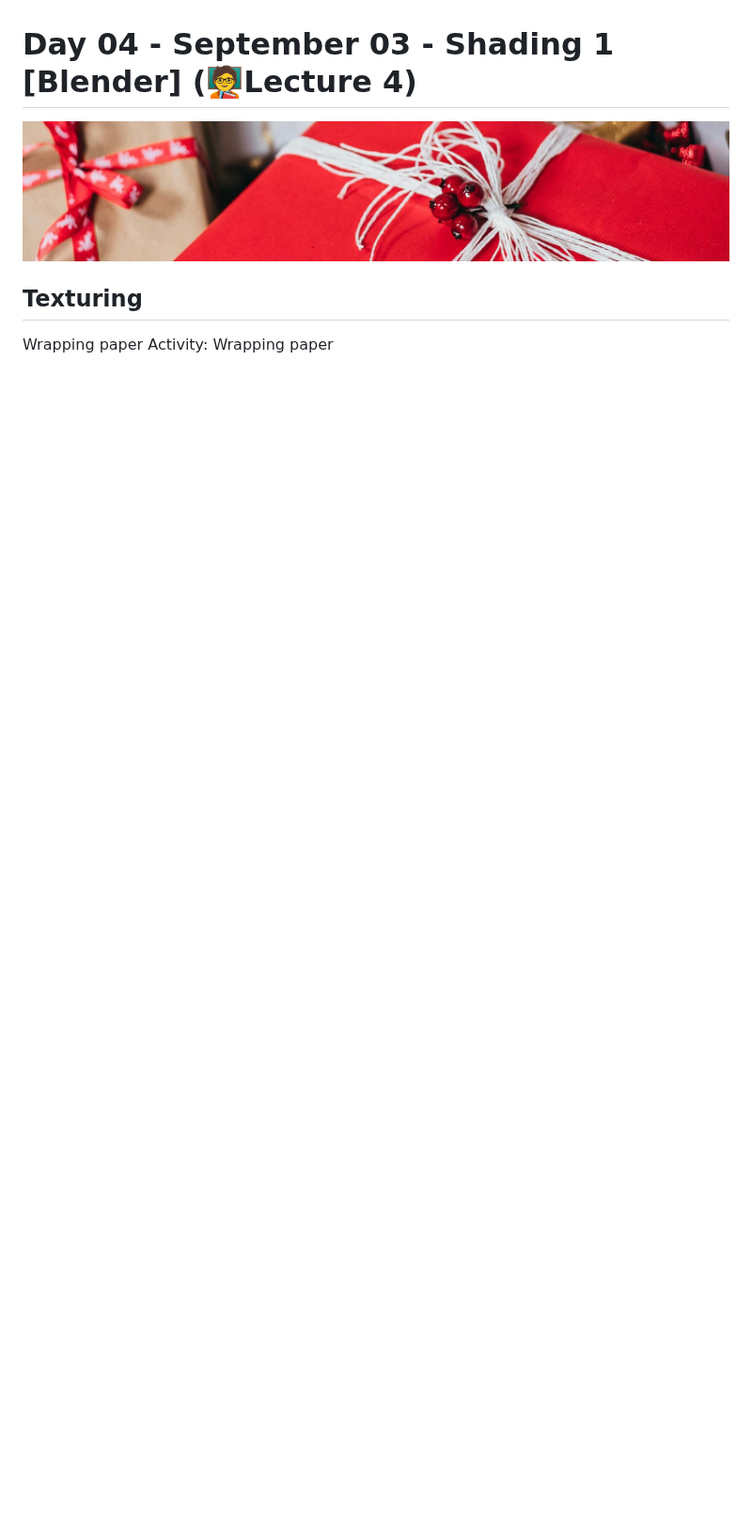
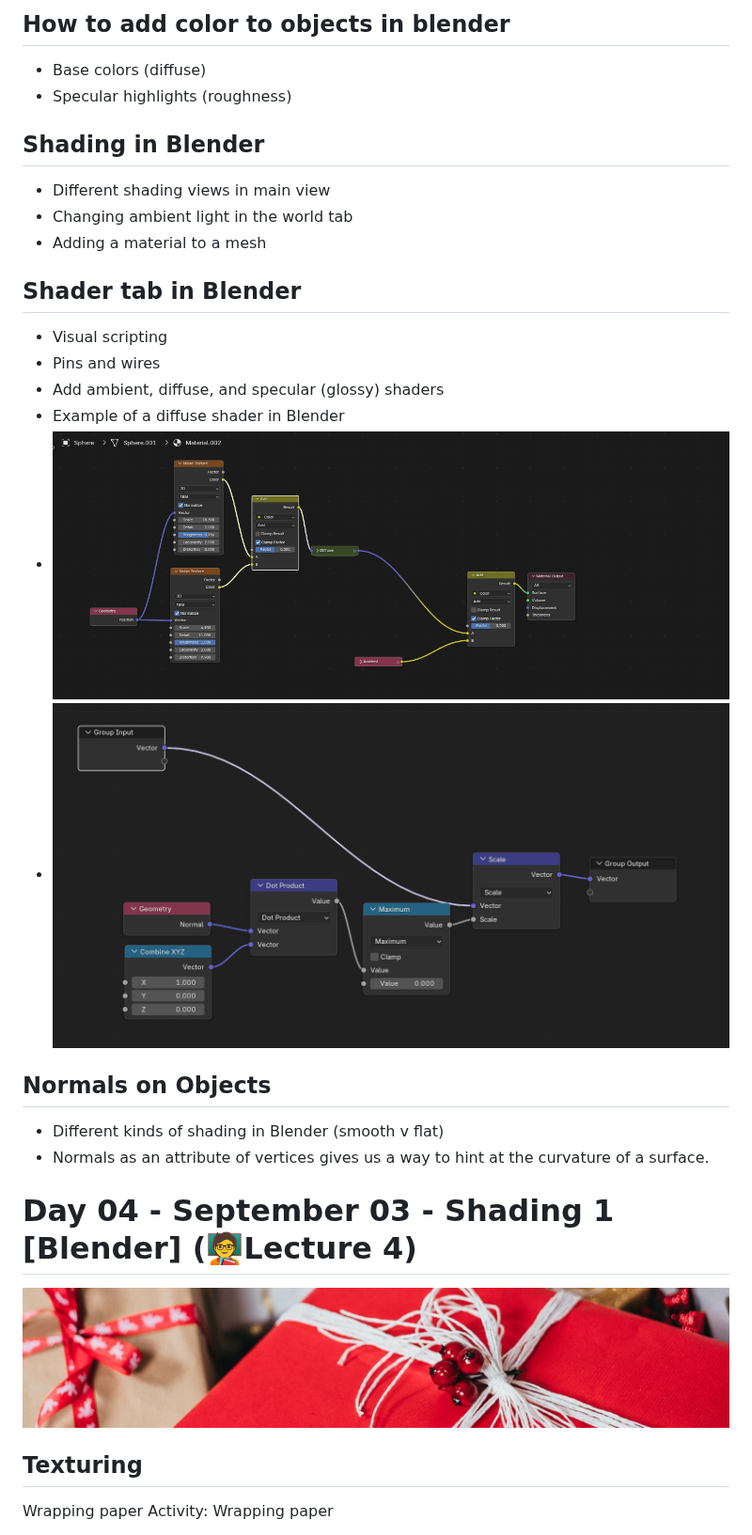
Before and after one commit to cs4620/Current-Topics, a Markdown page: README.md, the part around one of its changes. Shown at 94% size. Drawn GitHub-style; blank space fills up the shorter version.

Commit message:
Add shading code

```diff
--- a/README.md
+++ b/README.md
@@ -3,3 +59,25 @@ These are the topics we are going to cover in class each day. Links to [example
+## How to add color to objects in blender
+- Base colors (diffuse)
+- Specular highlights (roughness)
+
+## Shading in Blender
+- Different shading views in main view
+- Changing ambient light in the world tab
+- Adding a material to a mesh
+
+## Shader tab in Blender
+- Visual scripting
+- Pins and wires
+- Add ambient, diffuse, and specular (glossy) shaders
+- Example of a diffuse shader in Blender
+- ![](./images/Shader%20nodes%201.png)
+- ![](./images/Shader%20nodes%202.png)
+
+## Normals on Objects
+  - Different kinds of shading in Blender (smooth v flat)
+  - Normals as an attribute of vertices gives us a way to hint at the curvature of a surface.
+
+
 
 
 # Day 04 - September 03 - Shading 1 [Blender] (🧑‍🏫Lecture 4)
```
Also changed, not shown: other parts of README.md (+56 -0 lines), images/Shader nodes 1.png (renamed from Shader nodes 1.png), images/Shader nodes 2.png (renamed from Shader nodes 2.png).
